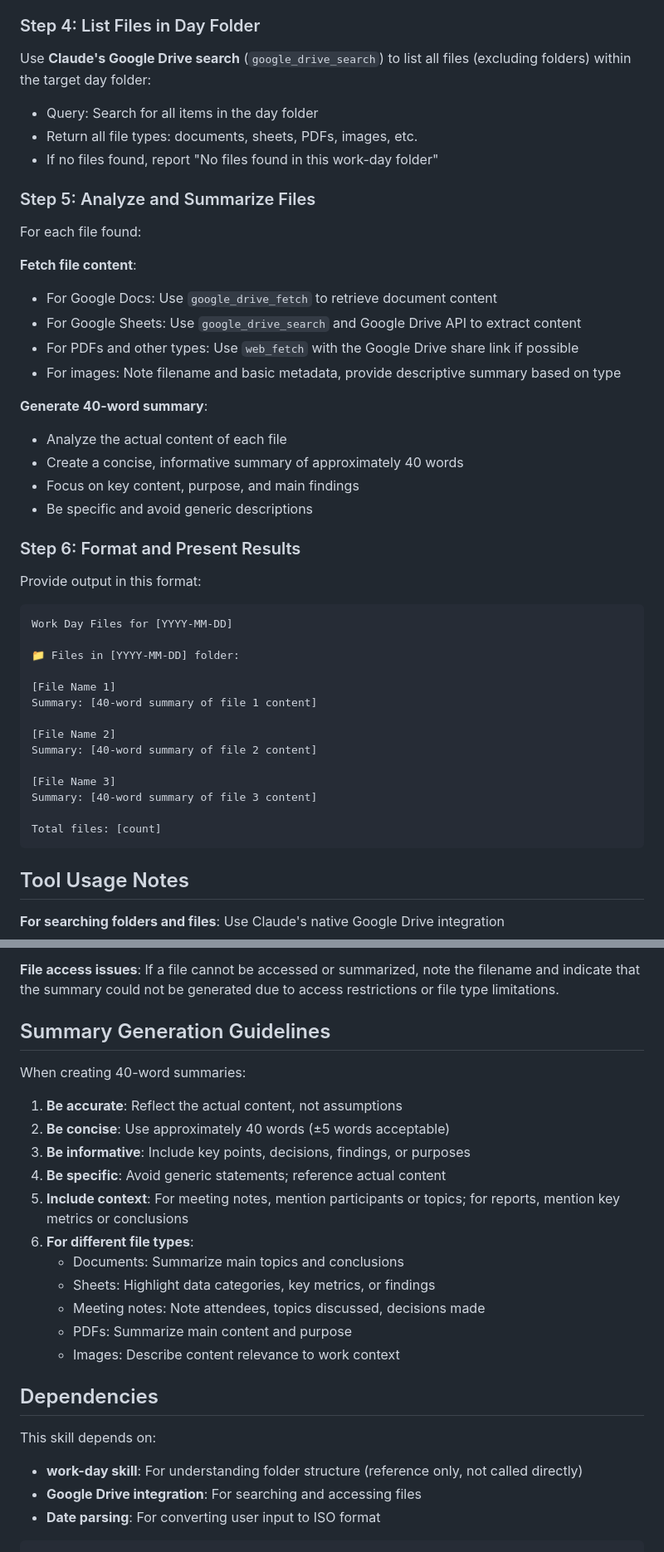
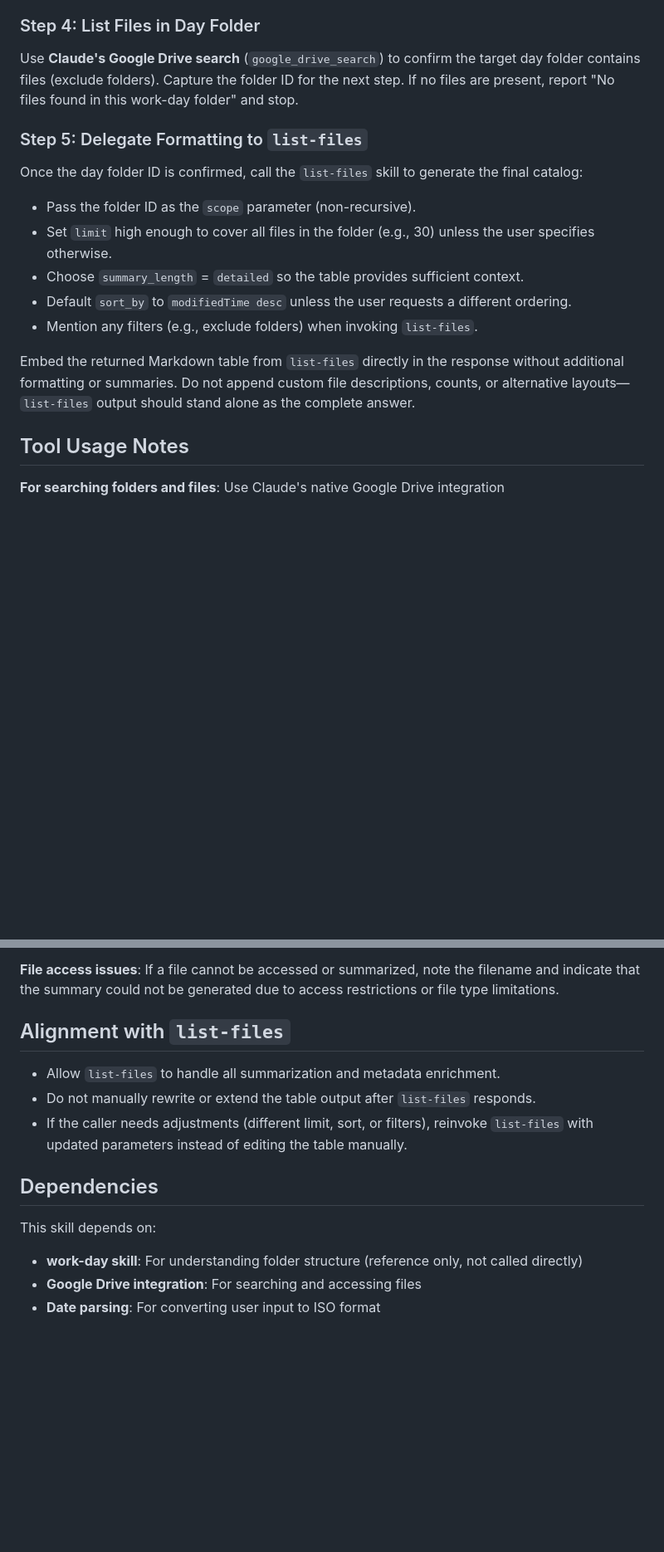
Before and after one commit to christopheryeo/claude-skills, a Markdown page: work-day-files/skill.md, 2 parts joined by grey strips. Shown: that part at 83% size. Rendered like a GitHub page; blank space fills up the shorter version.

Commit message:
Align work-day-files output with list-files skill

````diff
--- a/work-day-files/skill.md
+++ b/work-day-files/skill.md
@@ -65,47 +65,19 @@ Use **Claude's Google Drive search** (`google_drive_search`) to search for the d
 
 ### Step 4: List Files in Day Folder
 
-Use **Claude's Google Drive search** (`google_drive_search`) to list all files (excluding folders) within the target day folder:
-- Query: Search for all items in the day folder
-- Return all file types: documents, sheets, PDFs, images, etc.
-- If no files found, report "No files found in this work-day folder"
+Use **Claude's Google Drive search** (`google_drive_search`) to confirm the target day folder contains files (exclude folders). Capture the folder ID for the next step. If no files are present, report "No files found in this work-day folder" and stop.
 
-### Step 5: Analyze and Summarize Files
+### Step 5: Delegate Formatting to `list-files`
 
-For each file found:
+Once the day folder ID is confirmed, call the `list-files` skill to generate the final catalog:
 
-**Fetch file content**:
-- For Google Docs: Use `google_drive_fetch` to retrieve document content
-- For Google Sheets: Use `google_drive_search` and Google Drive API to extract content
-- For PDFs and other types: Use `web_fetch` with the Google Drive share link if possible
-- For images: Note filename and basic metadata, provide descriptive summary based on type
+- Pass the folder ID as the `scope` parameter (non-recursive).
+- Set `limit` high enough to cover all files in the folder (e.g., 30) unless the user specifies otherwise.
+- Choose `summary_length` = `detailed` so the table provides sufficient context.
+- Default `sort_by` to `modifiedTime desc` unless the user requests a different ordering.
+- Mention any filters (e.g., exclude folders) when invoking `list-files`.
 
-**Generate 40-word summary**:
-- Analyze the actual content of each file
-- Create a concise, informative summary of approximately 40 words
-- Focus on key content, purpose, and main findings
-- Be specific and avoid generic descriptions
-
-### Step 6: Format and Present Results
-
-Provide output in this format:
-
-```
-Work Day Files for [YYYY-MM-DD]
-
-📁 Files in [YYYY-MM-DD] folder:
-
-[File Name 1]
-Summary: [40-word summary of file 1 content]
-
-[File Name 2]
-Summary: [40-word summary of file 2 content]
-
-[File Name 3]
-Summary: [40-word summary of file 3 content]
-
-Total files: [count]
-```
+Embed the returned Markdown table from `list-files` directly in the response without additional formatting or summaries. Do not append custom file descriptions, counts, or alternative layouts—`list-files` output should stand alone as the complete answer.
 
 ## Tool Usage Notes
 
@@ -167,21 +139,11 @@ Internal format (used for navigation):
 
 **File access issues**: If a file cannot be accessed or summarized, note the filename and indicate that the summary could not be generated due to access restrictions or file type limitations.
 
-## Summary Generation Guidelines
+## Alignment with `list-files`
 
-When creating 40-word summaries:
-
-1. **Be accurate**: Reflect the actual content, not assumptions
-2. **Be concise**: Use approximately 40 words (±5 words acceptable)
-3. **Be informative**: Include key points, decisions, findings, or purposes
-4. **Be specific**: Avoid generic statements; reference actual content
-5. **Include context**: For meeting notes, mention participants or topics; for reports, mention key metrics or conclusions
-6. **For different file types**:
-   - Documents: Summarize main topics and conclusions
-   - Sheets: Highlight data categories, key metrics, or findings
-   - Meeting notes: Note attendees, topics discussed, decisions made
-   - PDFs: Summarize main content and purpose
-   - Images: Describe content relevance to work context
+- Allow `list-files` to handle all summarization and metadata enrichment.
+- Do not manually rewrite or extend the table output after `list-files` responds.
+- If the caller needs adjustments (different limit, sort, or filters), reinvoke `list-files` with updated parameters instead of editing the table manually.
 
 ## Dependencies
 
@@ -189,4 +151,3 @@ This skill depends on:
 - **work-day skill**: For understanding folder structure (reference only, not called directly)
 - **Google Drive integration**: For searching and accessing files
 - **Date parsing**: For converting user input to ISO format
-```
````
Also changed, not shown: other parts of work-day-files/skill.md (+6 -6 lines).
